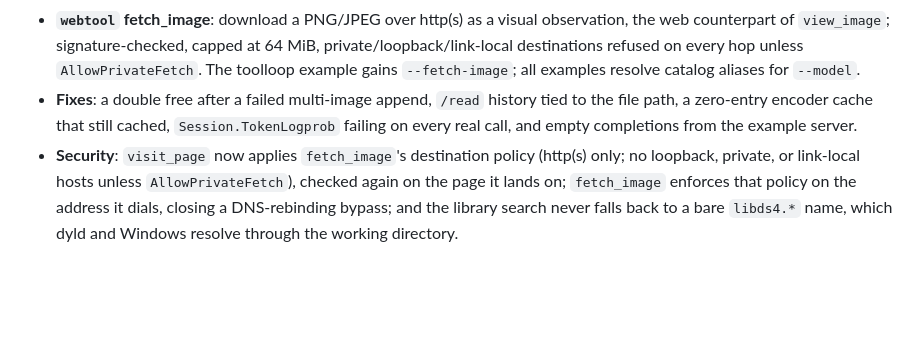
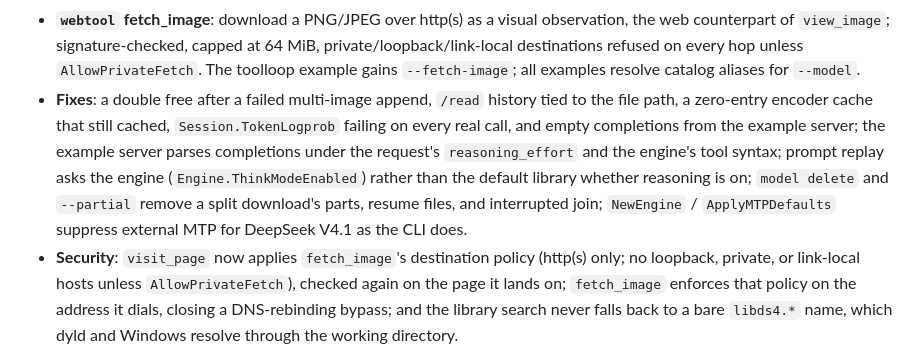
Before and after one commit to NimbleMarkets/ds4go, a Markdown page: CHANGELOG.md, the part around one of its changes. Drawn GitHub-style; blank space fills up the shorter version.

Commit message:
docs(changelog): the four review fixes

```diff
--- a/CHANGELOG.md
+++ b/CHANGELOG.md
@@ -17,7 +17,7 @@ modes.
  * **Upstream sync (libds4 v0.6.20260912)**: DeepSeek V4.1 Flash in the catalog (`v41-q2`, `v41-q4` as a joined two-part download, `v41-vision`) plus `glm53-fp8`; think levels (`--think-level N`, `/think N`, `ThinkLevel`/`ParseThinkLevel`, `reasoning_effort` on the example server); the unified think prefix (`Engine.ChatAppendThinkPrefix`) with a fallback for older libraries; `--mtp-model`.
  * **DSML41**: DeepSeek V4.1's tool-call dialect (`dsml.SyntaxDSML41`, selected automatically for V4.1 engines): spaced tags (`<｜DSML｜ calls>`, `<｜DSML｜ invoke>`, `<｜DSML｜ parameter>`), ds4-server's V4.1 tools prompt and escape rule (a literal escaped close tag is double-escaped), strict per-dialect parsing, streaming, repair, replay validation, and parallel tool results rendered in call order as ds4-server does.
  * **`webtool` fetch_image**: download a PNG/JPEG over http(s) as a visual observation, the web counterpart of `view_image`; signature-checked, capped at 64 MiB, private/loopback/link-local destinations refused on every hop unless `AllowPrivateFetch`. The toolloop example gains `--fetch-image`; all examples resolve catalog aliases for `--model`.
- * **Fixes**: a double free after a failed multi-image append, `/read` history tied to the file path, a zero-entry encoder cache that still cached, `Session.TokenLogprob` failing on every real call, and empty completions from the example server.
+ * **Fixes**: a double free after a failed multi-image append, `/read` history tied to the file path, a zero-entry encoder cache that still cached, `Session.TokenLogprob` failing on every real call, and empty completions from the example server; the example server parses completions under the request's `reasoning_effort` and the engine's tool syntax; prompt replay asks the engine (`Engine.ThinkModeEnabled`) rather than the default library whether reasoning is on; `model delete` and `--partial` remove a split download's parts, resume files, and interrupted join; `NewEngine` / `ApplyMTPDefaults` suppress external MTP for DeepSeek V4.1 as the CLI does.
  * **Security**: `visit_page` now applies `fetch_image`'s destination policy (http(s) only; no loopback, private, or link-local hosts unless `AllowPrivateFetch`), checked again on the page it lands on; `fetch_image` enforces that policy on the address it dials, closing a DNS-rebinding bypass; and the library search never falls back to a bare `libds4.*` name, which dyld and Windows resolve through the working directory.
 
 <details>
```
Also changed, not shown: other parts of CHANGELOG.md (+1 -1 lines).
